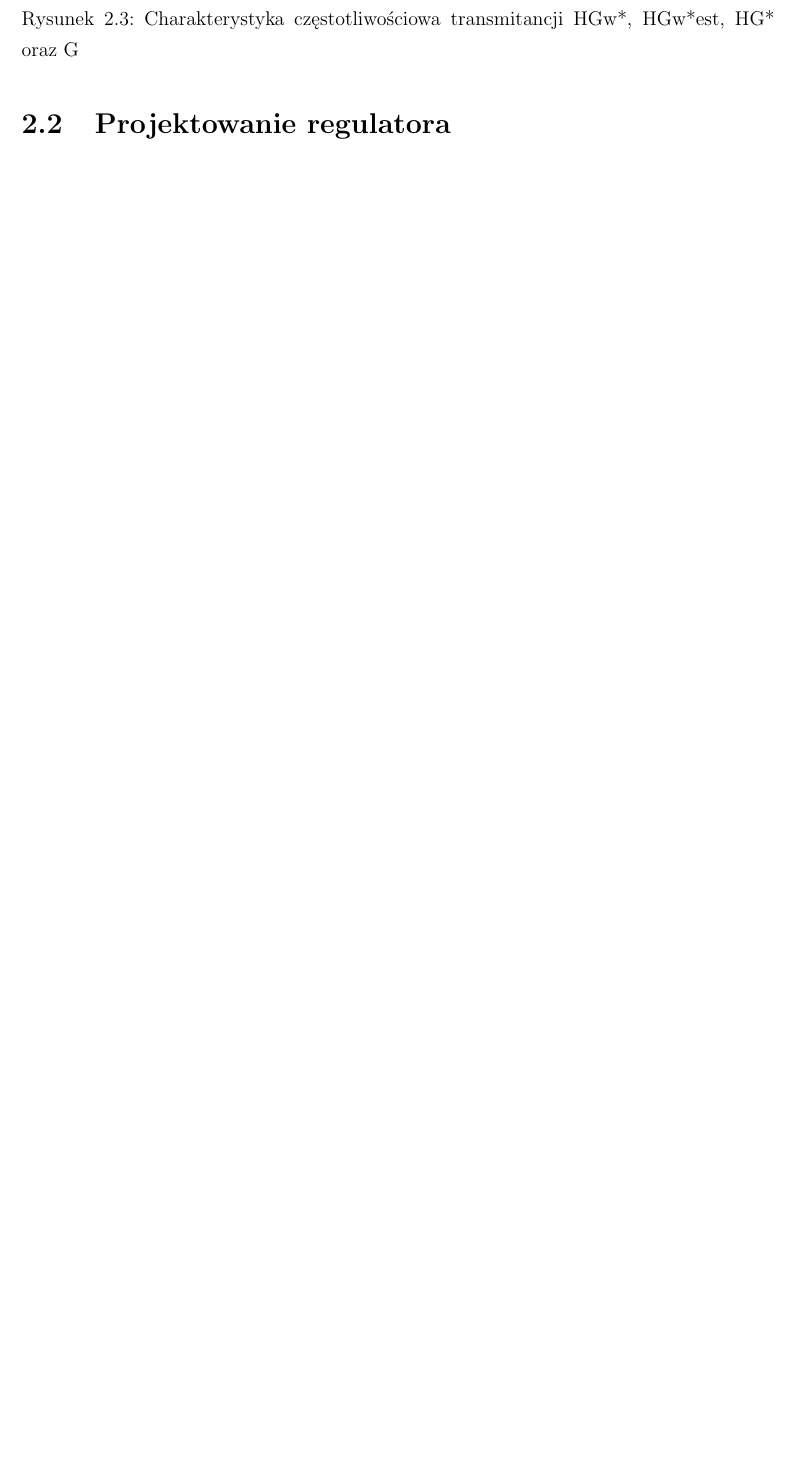
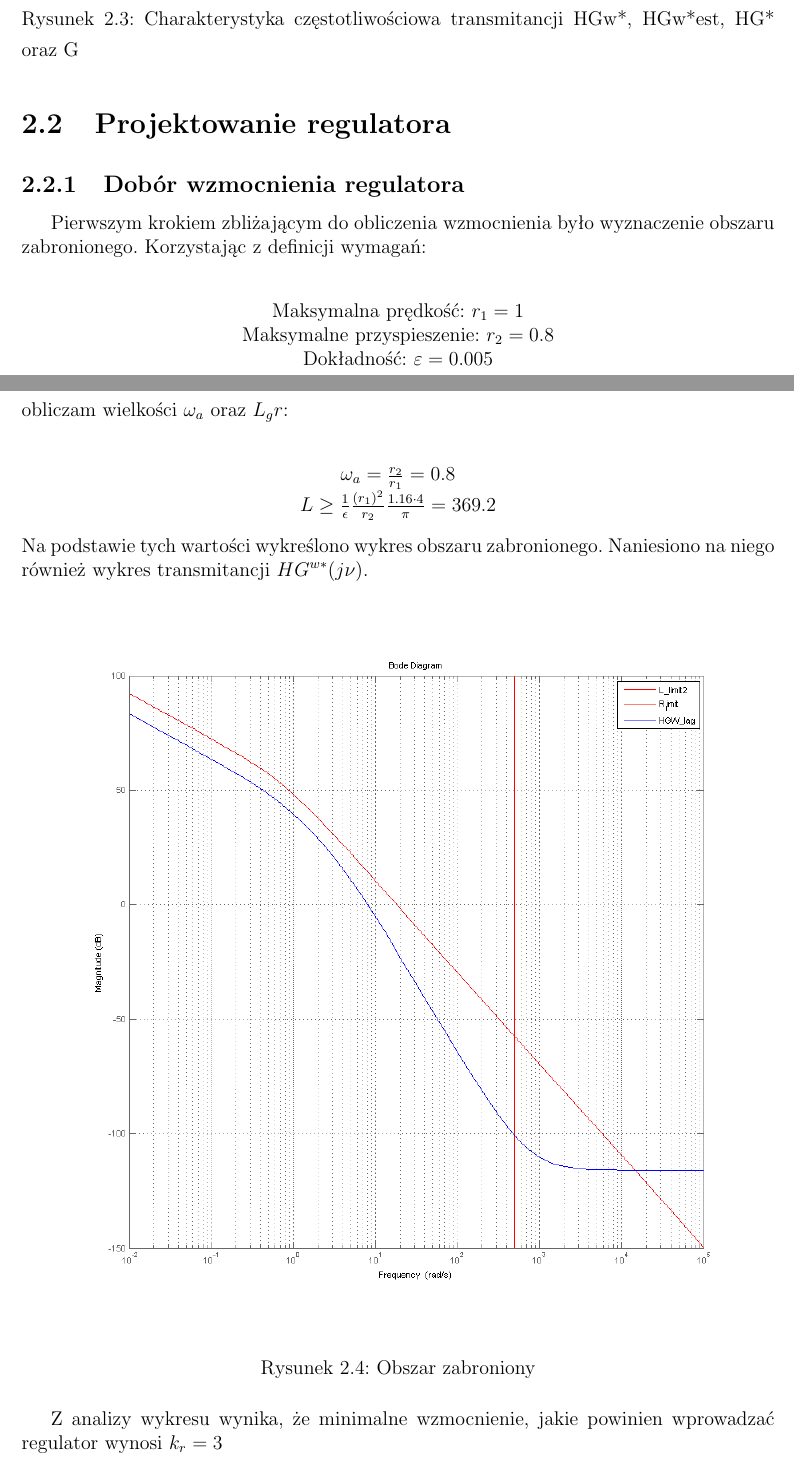
Before and after one commit to wlazlod/controltheory, a LaTeX document (Project Description/TS.tex, which reads Project Description/wstep.tex): part of page 7 of 13 before the commit and two parts of pages 7 and 8 of 16 after it, the two joined at a grey line, cut so that both start at the same text, the shorter picture padded with empty space. Compiled offline with pdfLaTeX; the source files are stored in an older character set and shown here as Unicode.

Commit message:
Poprawiono opis

```diff
--- a/Project Description/wstep.tex
+++ b/Project Description/wstep.tex
@@ -62,3 +62,25 @@ Przybli¿enie transmitancji pseudoczêstotliwoœciowej:
 
 
 \section{Projektowanie regulatora}
+\subsection{Dobór wzmocnienia regulatora}
+
+Pierwszym krokiem zbliżającym do obliczenia wzmocnienia było wyznaczenie obszaru zabronionego.
+Korzystając z definicji wymagań: \\
+\begin{center}
+Maksymalna prędkość: \( r_1=1 \) \\
+Maksymalne przyspieszenie: \( r_2=0.8 \) \\
+Dokładność: \( \varepsilon=0.005 \) \\
+\end{center}
+obliczam wielkości \( \omega _a \) oraz \( L_gr \): \\
+\begin{center}
+\( \omega_a = \frac{r_2}{r_1}=0.8\) \\
+\( L \ge \frac{1}{\epsilon} \frac{(r_1)^2}{r_2}\frac{1.16\cdot 4}{\pi}=369.2 \)
+\end{center}
+Na podstawie tych wartości wykreślono wykres obszaru zabronionego. Naniesiono na niego również wykres transmitancji \( HG^{w*}(j\nu) \).
+\begin{figure}[H]
+\centering
+\includegraphics[width=16 cm]{photo/HGW_lag.png}
+\caption{Obszar zabroniony}
+\label{fig:HGW_lag}
+\end{figure}
+Z analizy wykresu wynika, że minimalne wzmocnienie, jakie powinien wprowadzać regulator wynosi  \( k_r=3 \)
```
Also changed, not shown: Project Description/TS.pdf, Project Description/wstep.tex (33 more changed lines), 8 other files.
